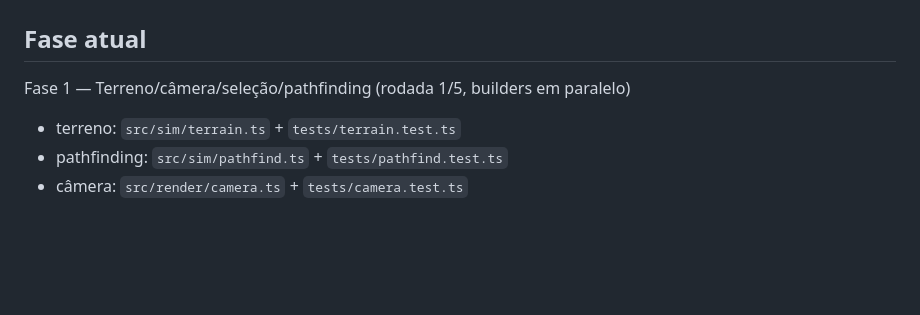
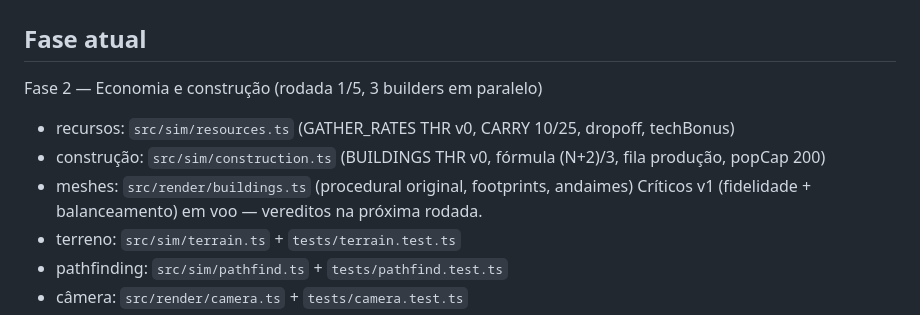
Before and after one commit to guhcostan/throneward, a Markdown page: docs/PROGRESS.md, the part around the change. GitHub-like rendering; blank space fills up the shorter version.

Commit message:
Fase 2 R1: 3 builders (recursos/construcao/meshes)

```diff
--- a/docs/PROGRESS.md
+++ b/docs/PROGRESS.md
@@ -1,7 +1,11 @@
 # PROGRESS — Throneward
 
 ## Fase atual
-Fase 1 — Terreno/câmera/seleção/pathfinding (rodada 1/5, builders em paralelo)
+Fase 2 — Economia e construção (rodada 1/5, 3 builders em paralelo)
+- recursos: `src/sim/resources.ts` (GATHER_RATES THR v0, CARRY 10/25, dropoff, techBonus)
+- construção: `src/sim/construction.ts` (BUILDINGS THR v0, fórmula (N+2)/3, fila produção, popCap 200)
+- meshes: `src/render/buildings.ts` (procedural original, footprints, andaimes)
+Críticos v1 (fidelidade + balanceamento) em voo — vereditos na próxima rodada.
 - terreno: `src/sim/terrain.ts` + `tests/terrain.test.ts`
 - pathfinding: `src/sim/pathfind.ts` + `tests/pathfind.test.ts`
 - câmera: `src/render/camera.ts` + `tests/camera.test.ts`
```
